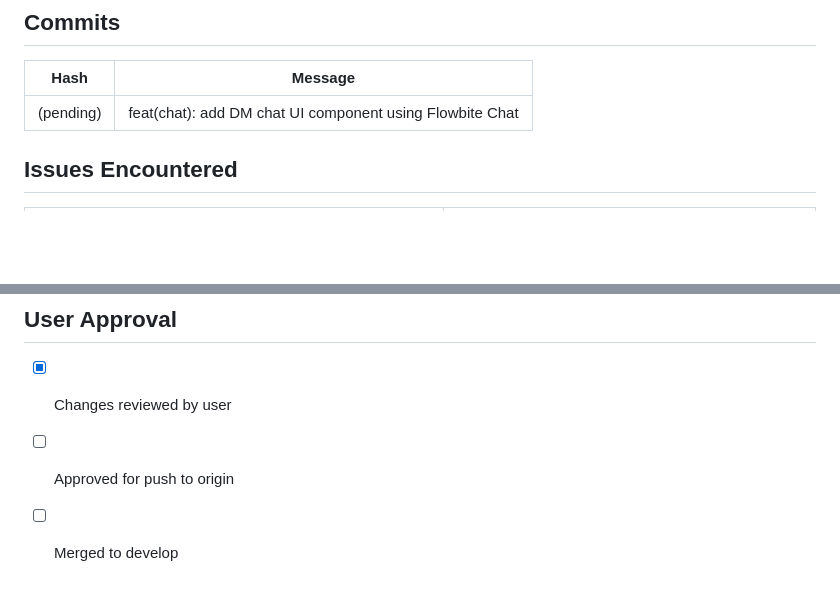
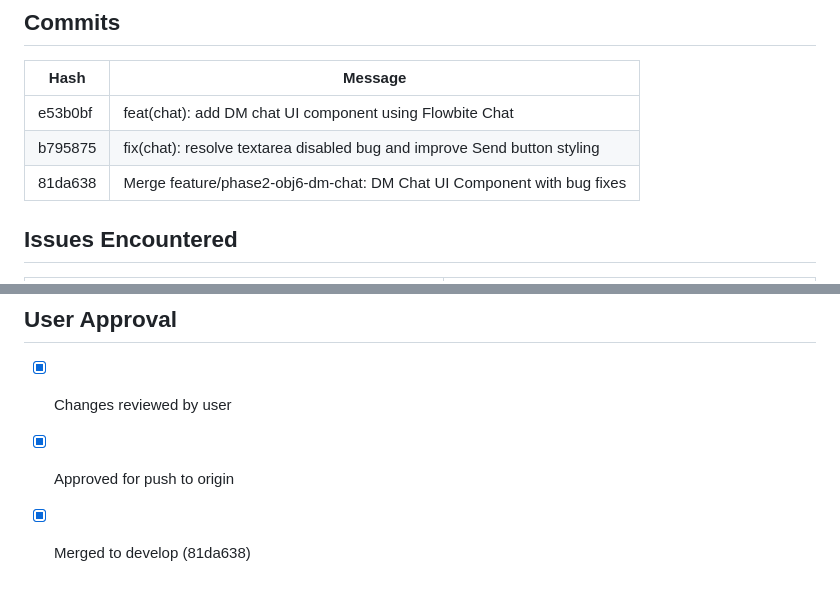
Before and after one commit to peakflames/riddle, a Markdown page: docs/verification/phase2-obj6-checklist.md, 2 parts joined by grey strips. Rendered like a GitHub page; blank space fills up the shorter version.

Commit message:
docs: update phase2-obj6 checklist with merge info

```diff
--- a/docs/verification/phase2-obj6-checklist.md
+++ b/docs/verification/phase2-obj6-checklist.md
@@ -72,7 +72,9 @@ Implement the DM-to-LLM chat interface using Flowbite Blazor Chat components int
 ## Commits
 | Hash | Message |
 |------|---------|
-| (pending) | feat(chat): add DM chat UI component using Flowbite Chat |
+| e53b0bf | feat(chat): add DM chat UI component using Flowbite Chat |
+| b795875 | fix(chat): resolve textarea disabled bug and improve Send button styling |
+| 81da638 | Merge feature/phase2-obj6-dm-chat: DM Chat UI Component with bug fixes |
 
 ## Issues Encountered
 | Issue | Resolution |
@@ -89,5 +91,5 @@ Implement the DM-to-LLM chat interface using Flowbite Blazor Chat components int
 
 ## User Approval
 - [x] Changes reviewed by user
-- [ ] Approved for push to origin
-- [ ] Merged to develop
+- [x] Approved for push to origin
+- [x] Merged to develop (81da638)
```
